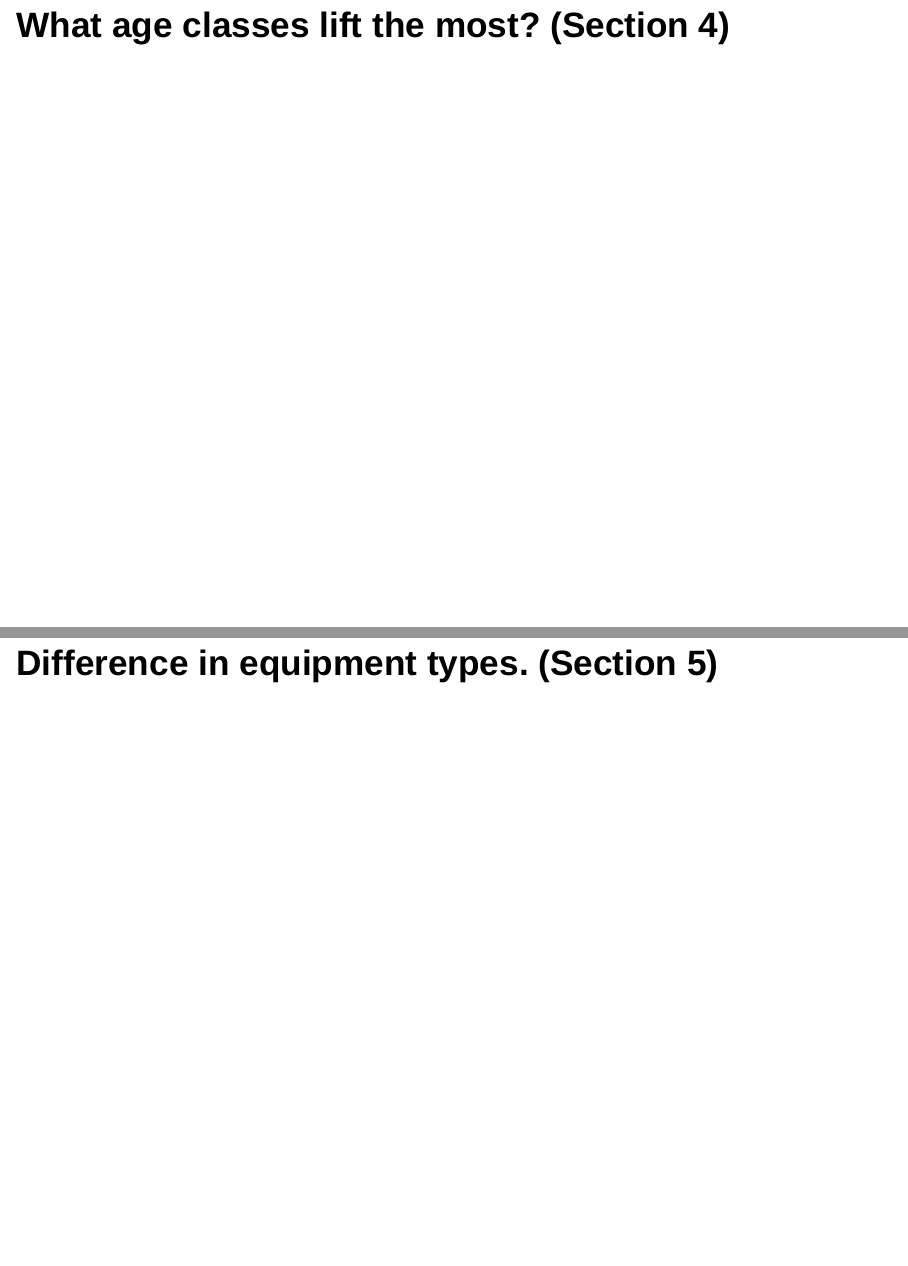
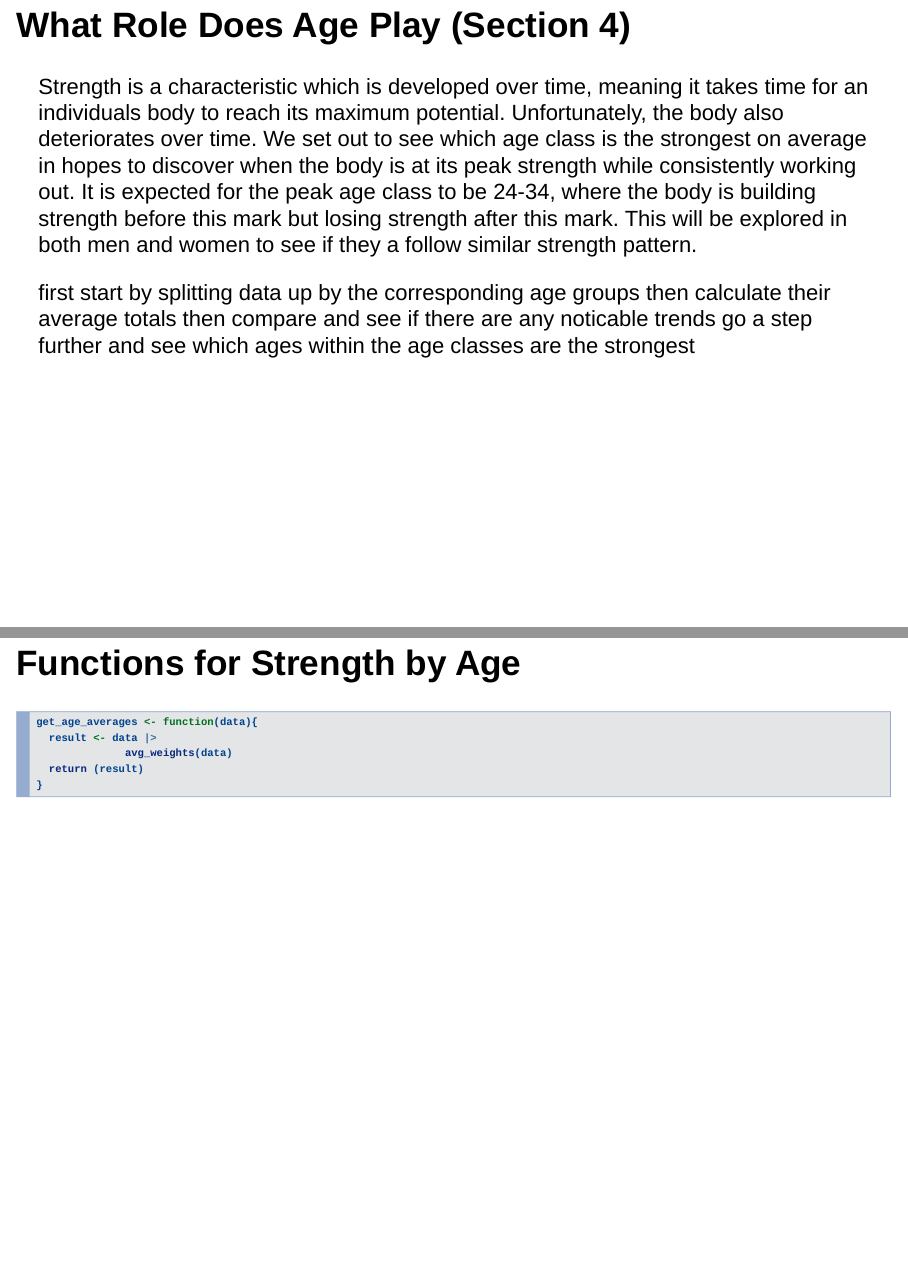
Before and after one commit to zteanes/math472-final, an R Markdown document (lifting.Rmd): pages 25 and 26 of 27 before the commit and pages 26 and 27 of 30 after it, joined at a grey line. Rendered offline with R 4.5, knitr and Pandoc, with nearby package versions; drawn as Slidy slides in place of the format the file asks for; some code elsewhere in the file could not run offline; column names are cleaned by a stand-in for the janitor package.

Commit message:
There we go

````diff
--- a/lifting.Rmd
+++ b/lifting.Rmd
@@ -61,18 +61,19 @@ IPF lists their female weight classes as:
 ```{r avg_success_functions}
 
 # This function gets the average of the best lift for each factor and arranges it
-# by the weight class itself
+# by the attribute(s) passed in
 #
 # Args: class - the class we want to get the average weights for
-avg_weights <- function(class) {
+#       grouping_by - the attribute(s) to group and arrange the data by
+avg_weights <- function(class, grouping_by) {
     class |>
     filter(!is.na(best3squat_kg) & !is.na(best3bench_kg) & !is.na(best3deadlift_kg)) |>
-        group_by(weight_class_kg) |> # group by their respective classes
+        group_by({{grouping_by}}) |> # group by their respective classes
         summarize(
             avg_squat = sum(best3squat_kg) / n(), # get avg squat
             avg_bench = sum(best3bench_kg) / n(), # get avg bench
             avg_dead = sum(best3deadlift_kg) / n()) |> # get avg deadlift
-        arrange(weight_class_kg) # arrange to make it better
+        arrange({{grouping_by}}) # arrange to make it better
 }
 
 # This function takes our data and makes the data itself tidier and simple to use for
@@ -95,8 +96,8 @@ male_classes <- ipf |>
     mutate(weight_class_kg = factor(weight_class_kg, levels = male_factors))
 
 # get information we need for our data and make it usable
-weights_male <- avg_weights(male_classes) |> make_avgs_tidyer()
-
+weights_male <- avg_weights(male_classes, weight_class_kg) |> make_avgs_tidyer()
+weights_male
 # group by the weight class and put sbd all next to each other in group
 weights_male |> ggplot(aes(x = weight_class_kg, y = avg_weight, fill = lift)) +
     geom_bar(stat = "identity", position = "dodge") +
@@ -150,7 +151,7 @@ male_classes <- ipf |>
 avg_weights(male_classes)
 
 # this was out plot before the pivot_longer, as we just had each lift in thier own graph
-avg_weights(male_classes) |> ggplot(aes(x = weight_class_kg, y = avg_squat, fill = avg_squat)) +
+avg_weights(male_classes, weight_class_kg) |> ggplot(aes(x = weight_class_kg, y = avg_squat, fill = avg_squat)) +
     geom_bar(stat = "identity")
 
 ```
@@ -340,8 +341,45 @@ well, such as 1979 and 1980. After a short google search, we were able to find t
 world championships were held in Dayton, Ohio. Since U.S.A had the largest amount of competitors
 compared to other countries, this could be a reason for the large growth in those years.
 
-# What age classes lift the most? (Section 4)
+# What Role Does Age Play (Section 4)
 
+Strength is a characteristic which is developed over time, meaning it takes time for
+an individuals body to reach its maximum potential. Unfortunately, the body also
+deteriorates over time. We set out to see which age class is the strongest on average
+in hopes to discover when the body is at its peak strength while consistently working
+out. It is expected for the peak age class to be 24-34, where the body is building
+strength before this mark but losing strength after this mark. This will be explored
+in both men and women to see if they a follow similar strength pattern.
+
+
+first start by splitting data up by the corresponding age groups
+then calculate their average totals
+then compare and see if there are any noticable trends
+go a step further and see which ages within the age classes are the strongest
+
+# Functions for Strength by Age
+```{r}
+
+get_age_averages <- function(data){
+  result <- data |>
+              avg_weights(data)
+  return (result)
+}
+```
+
+# Male Strength by Age Class
+```{r}
+# this is the order of the age classes from youngest to oldest
+age_levels = c("5-12", "13-15", "16-17", "18-19", "20-23", "24-34", "35-39", "40-44", "45-49", "50-54", "55-59", "60-64", "65-69", "70-74", "75-79", "80-999")
+
+# get only the men, and turn the age_class into a factor for organization
+men_averages <- ipf |> filter(sex == "M") |>
+                mutate(age_class = factor(age_class, levels = mens_levels))
+
+# Now we can perform our actual calculations for men
+result <- avg_weights(men_averages, age_class)
+result
+```
 
 
 # Difference in equipment types. (Section 5)
````
Also changed, not shown: lifting.Rmd (2 more changed lines).
